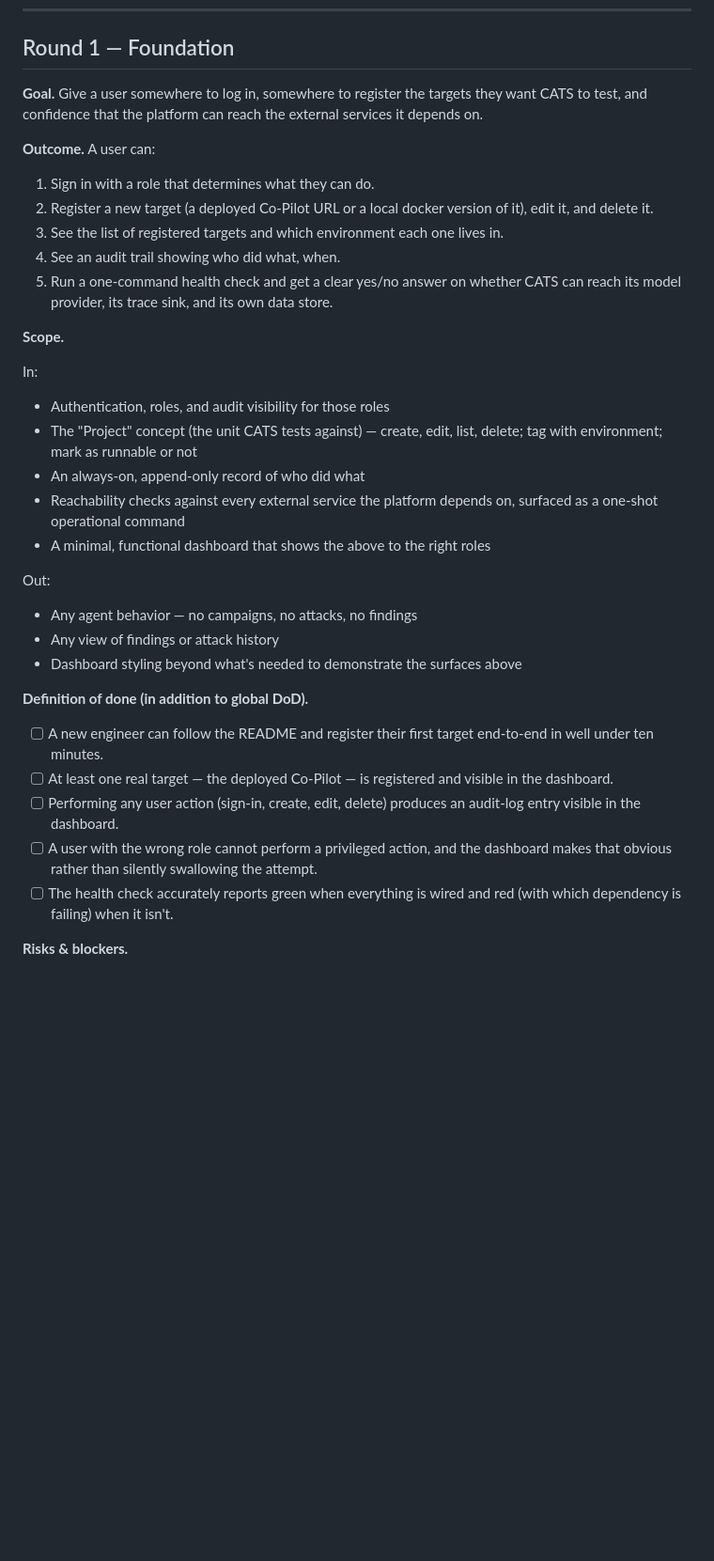
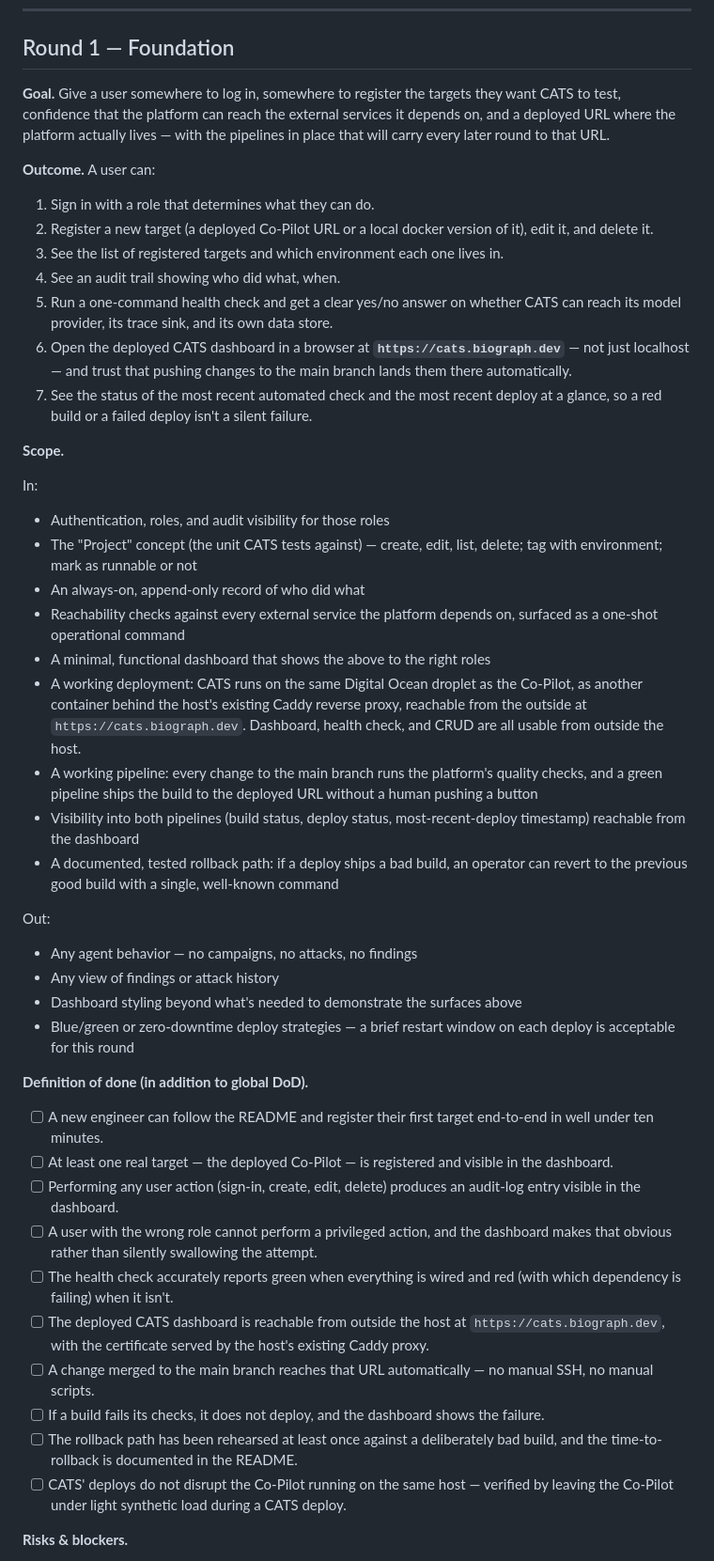
Before and after one commit to kmazanec/cats, a Markdown page: docs/ROADMAP.md, the part around one of its changes. Shown at 94% size. Rendered like a GitHub page; blank space fills up the shorter version.

```diff
--- a/docs/ROADMAP.md
+++ b/docs/ROADMAP.md
@@ -130,8 +137,10 @@ Every round below uses the same shape:
 ## Round 1 — Foundation
 
 **Goal.** Give a user somewhere to log in, somewhere to register
-the targets they want CATS to test, and confidence that the
-platform can reach the external services it depends on.
+the targets they want CATS to test, confidence that the platform
+can reach the external services it depends on, and a deployed
+URL where the platform actually lives — with the pipelines in
+place that will carry every later round to that URL.
 
 **Outcome.** A user can:
 
@@ -144,6 +153,13 @@ platform can reach the external services it depends on.
 5. Run a one-command health check and get a clear yes/no answer
    on whether CATS can reach its model provider, its trace sink,
    and its own data store.
+6. Open the deployed CATS dashboard in a browser at
+   **`https://cats.biograph.dev`** — not just localhost — and
+   trust that pushing changes to the main branch lands them
+   there automatically.
+7. See the status of the most recent automated check and the
+   most recent deploy at a glance, so a red build or a failed
+   deploy isn't a silent failure.
 
 **Scope.**
 
@@ -158,12 +174,27 @@ In:
   command
 - A minimal, functional dashboard that shows the above to the
   right roles
+- A working deployment: CATS runs on the same Digital Ocean
+  droplet as the Co-Pilot, as another container behind the
+  host's existing Caddy reverse proxy, reachable from the
+  outside at `https://cats.biograph.dev`. Dashboard, health
+  check, and CRUD are all usable from outside the host.
+- A working pipeline: every change to the main branch runs the
+  platform's quality checks, and a green pipeline ships the
+  build to the deployed URL without a human pushing a button
+- Visibility into both pipelines (build status, deploy status,
+  most-recent-deploy timestamp) reachable from the dashboard
+- A documented, tested rollback path: if a deploy ships a bad
+  build, an operator can revert to the previous good build with
+  a single, well-known command
 
 Out:
 - Any agent behavior — no campaigns, no attacks, no findings
 - Any view of findings or attack history
 - Dashboard styling beyond what's needed to demonstrate the
   surfaces above
+- Blue/green or zero-downtime deploy strategies — a brief
+  restart window on each deploy is acceptable for this round
 
 **Definition of done (in addition to global DoD).**
 
@@ -179,6 +210,19 @@ Out:
 - [ ] The health check accurately reports green when everything
       is wired and red (with which dependency is failing) when
       it isn't.
+- [ ] The deployed CATS dashboard is reachable from outside
+      the host at `https://cats.biograph.dev`, with the
+      certificate served by the host's existing Caddy proxy.
+- [ ] A change merged to the main branch reaches that URL
+      automatically — no manual SSH, no manual scripts.
+- [ ] If a build fails its checks, it does not deploy, and the
+      dashboard shows the failure.
+- [ ] The rollback path has been rehearsed at least once
+      against a deliberately bad build, and the time-to-rollback
+      is documented in the README.
+- [ ] CATS' deploys do not disrupt the Co-Pilot running on the
+      same host — verified by leaving the Co-Pilot under light
+      synthetic load during a CATS deploy.
 
 **Risks & blockers.**
 
```
Also changed, not shown: other parts of docs/ROADMAP.md (+32 -0 lines).
